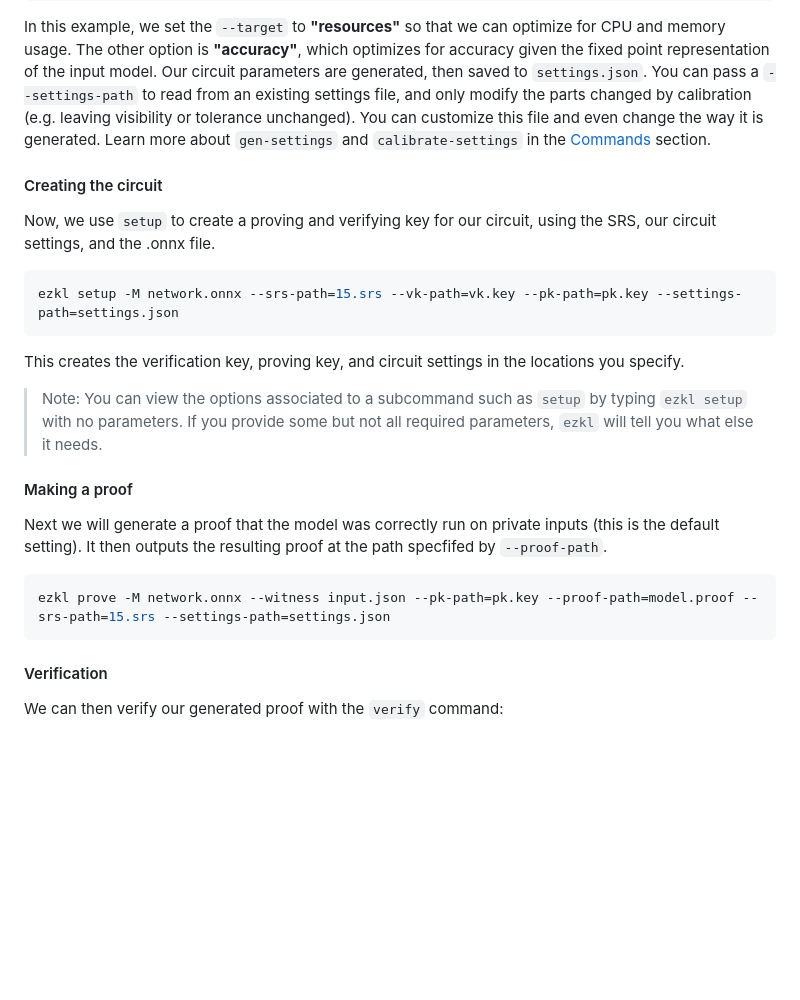
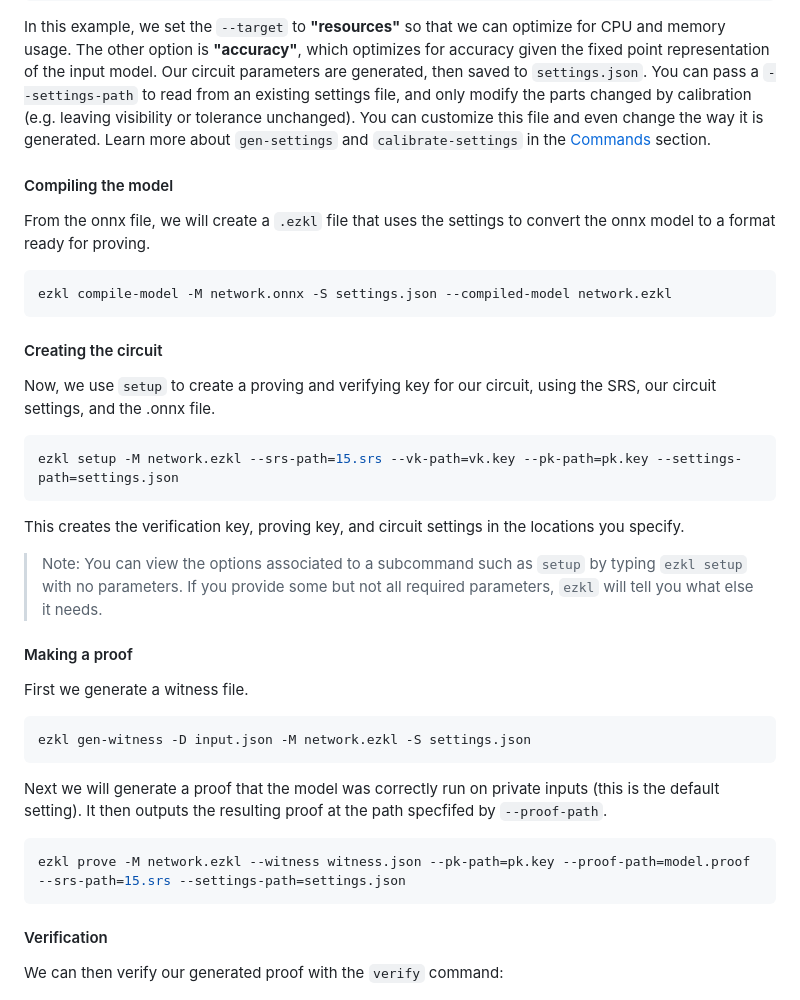
Before and after one commit to zkonduit/ezkl-docs, a Markdown page: Command_Line_Interface.md, the part around the change. Drawn GitHub-style; blank space fills up the shorter version.

Commit message:
fix cli page

````diff
--- a/Command_Line_Interface.md
+++ b/Command_Line_Interface.md
@@ -41,21 +41,36 @@ ezkl calibrate-settings -M network.onnx -D input.json --target resources
 ```
 In this example, we set the `--target` to **"resources"** so that we can optimize for CPU and memory usage. The other option is **"accuracy"**, which optimizes for accuracy given the fixed point representation of the input model. Our circuit parameters are generated, then saved to `settings.json`. You can pass a `--settings-path` to read from an existing settings file, and only modify the parts changed by calibration (e.g. leaving visibility or tolerance unchanged). You can customize this file and even change the way it is generated. Learn more about `gen-settings` and `calibrate-settings` in the [Commands](https://docs.ezkl.xyz/about_ezkl/commands/) section.
 
+
+#### Compiling the model
+From the onnx file, we will create a `.ezkl` file that uses the settings to convert the onnx model to a format ready for proving.
+
+```bash
+ezkl compile-model -M network.onnx -S settings.json --compiled-model network.ezkl
+```
+
+
 #### Creating the circuit
 Now, we use `setup` to create a proving and verifying key for our circuit, using the SRS, our circuit settings, and the .onnx file.
 
 ```bash
-ezkl setup -M network.onnx --srs-path=15.srs --vk-path=vk.key --pk-path=pk.key --settings-path=settings.json
+ezkl setup -M network.ezkl --srs-path=15.srs --vk-path=vk.key --pk-path=pk.key --settings-path=settings.json
 ```
 This creates the verification key, proving key, and circuit settings in the locations you specify.
 
 > Note: You can view the options associated to a subcommand such as `setup` by typing `ezkl setup` with no parameters. If you provide some but not all required parameters, `ezkl` will tell you what else it needs.
 
 #### Making a proof
+First we generate a witness file.
+
+```bash
+ezkl gen-witness -D input.json -M network.ezkl -S settings.json
+```
+
 Next we will generate a proof that the model was correctly run on private inputs (this is the default setting). It then outputs the resulting proof at the path specfifed by `--proof-path`.
 
 ```bash
-ezkl prove -M network.onnx --witness input.json --pk-path=pk.key --proof-path=model.proof --srs-path=15.srs --settings-path=settings.json
+ezkl prove -M network.ezkl --witness witness.json --pk-path=pk.key --proof-path=model.proof --srs-path=15.srs --settings-path=settings.json
 ```
 
 #### Verification
````
